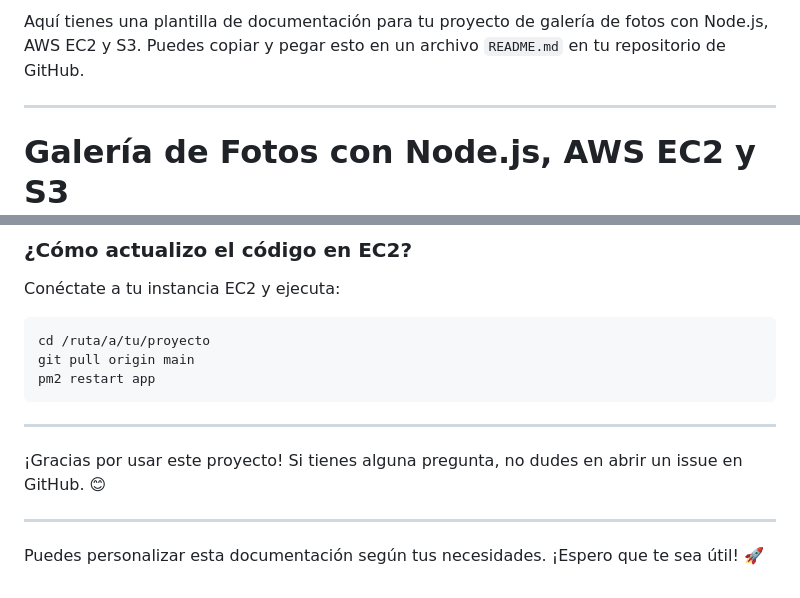
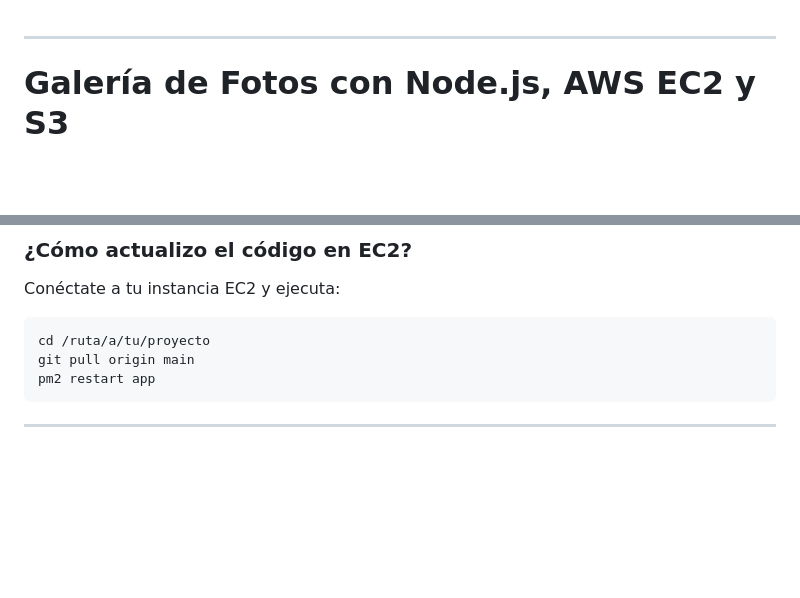
Before and after one commit to Migueh02/Photo-gallery-AWS, a Markdown page: README.md, 2 parts joined by grey strips. Rendered like a GitHub page; blank space fills up the shorter version.

````diff
--- a/README.md
+++ b/README.md
@@ -1,5 +1,3 @@
-Aquí tienes una plantilla de documentación para tu proyecto de galería de fotos con Node.js, AWS EC2 y S3. Puedes copiar y pegar esto en un archivo `README.md` en tu repositorio de GitHub.
-
 ---
 
 # Galería de Fotos con Node.js, AWS EC2 y S3
@@ -201,9 +199,3 @@ pm2 restart app
 ```
 
 ---
-
-¡Gracias por usar este proyecto! Si tienes alguna pregunta, no dudes en abrir un issue en GitHub. 😊
-
----
-
-Puedes personalizar esta documentación según tus necesidades. ¡Espero que te sea útil! 🚀
````
